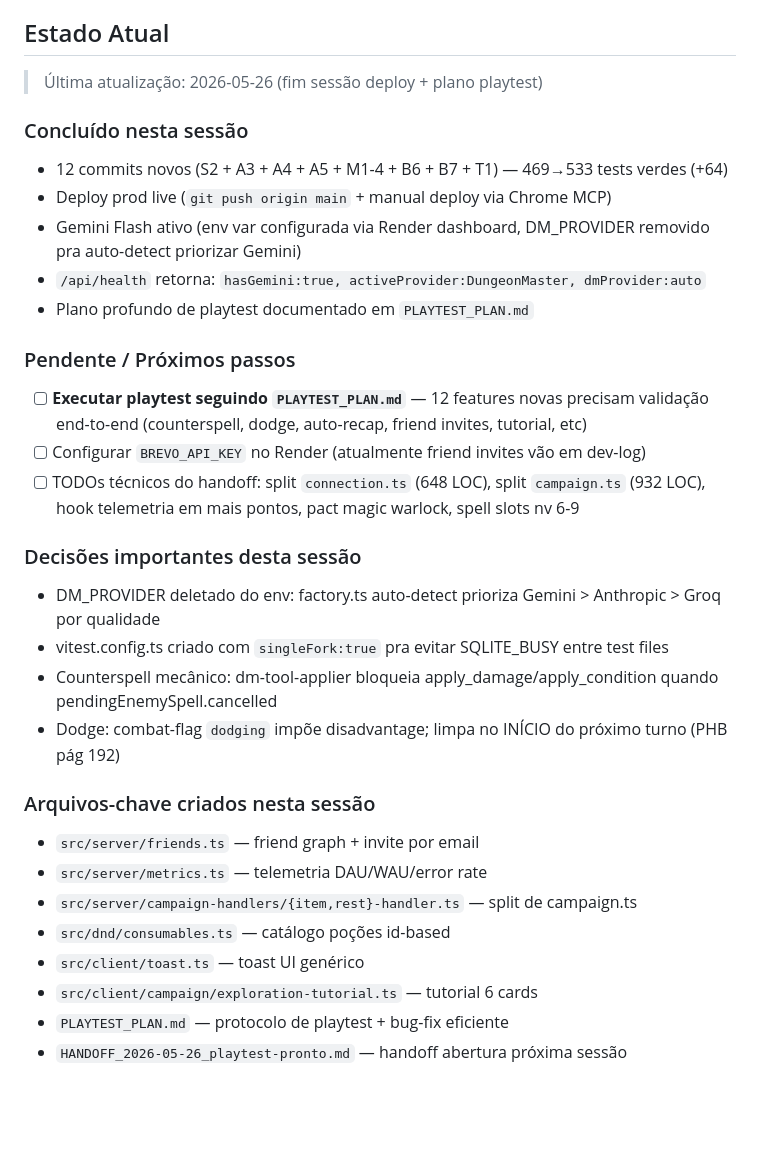
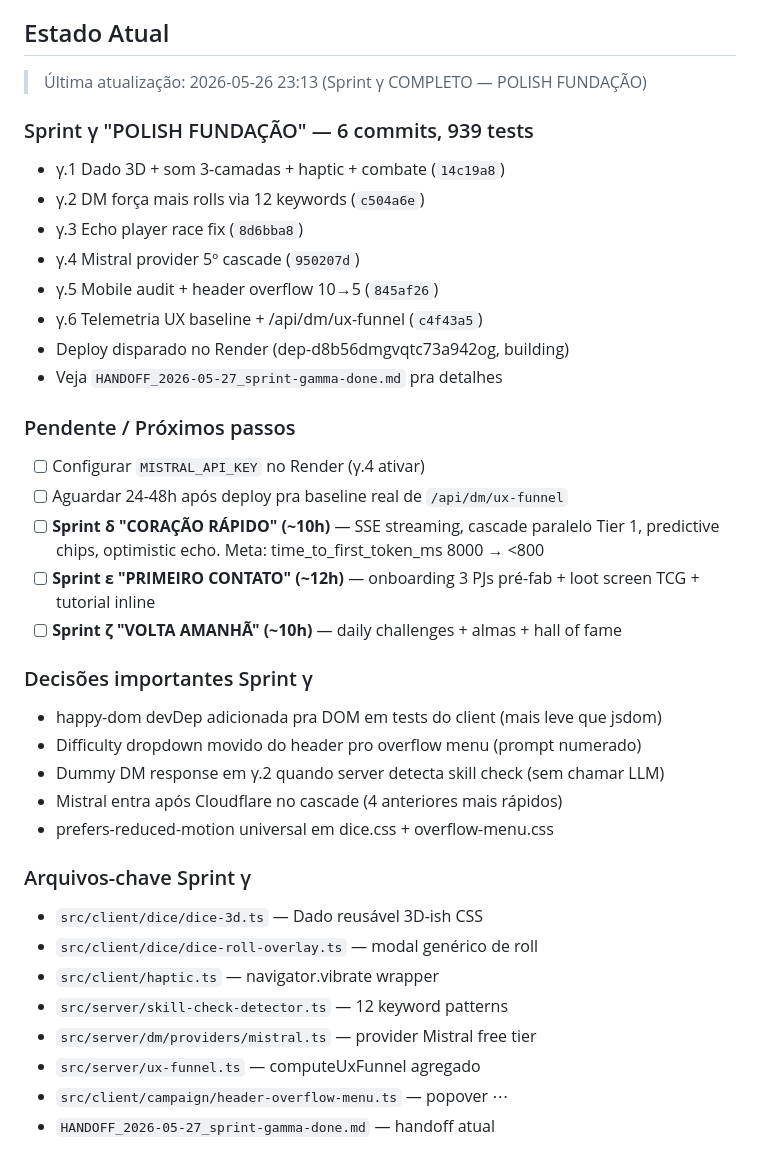
Before and after one commit to salvatori-wq/JSgame, a Markdown page: CLAUDE.md, the part around the change. Drawn GitHub-style; blank space fills up the shorter version.

```diff
--- a/CLAUDE.md
+++ b/CLAUDE.md
@@ -82,32 +82,38 @@ git log --oneline | head -10
 
 ## Estado Atual
 
-> Última atualização: 2026-05-26 (fim sessão deploy + plano playtest)
+> Última atualização: 2026-05-26 23:13 (Sprint γ COMPLETO — POLISH FUNDAÇÃO)
 
-### Concluído nesta sessão
-- 12 commits novos (S2 + A3 + A4 + A5 + M1-4 + B6 + B7 + T1) — 469→533 tests verdes (+64)
-- Deploy prod live (`git push origin main` + manual deploy via Chrome MCP)
-- Gemini Flash ativo (env var configurada via Render dashboard, DM_PROVIDER removido pra auto-detect priorizar Gemini)
-- `/api/health` retorna: `hasGemini:true, activeProvider:DungeonMaster, dmProvider:auto`
-- Plano profundo de playtest documentado em `PLAYTEST_PLAN.md`
+### Sprint γ "POLISH FUNDAÇÃO" — 6 commits, 939 tests
+- γ.1 Dado 3D + som 3-camadas + haptic + combate (`14c19a8`)
+- γ.2 DM força mais rolls via 12 keywords (`c504a6e`)
+- γ.3 Echo player race fix (`8d6bba8`)
+- γ.4 Mistral provider 5º cascade (`950207d`)
+- γ.5 Mobile audit + header overflow 10→5 (`845af26`)
+- γ.6 Telemetria UX baseline + /api/dm/ux-funnel (`c4f43a5`)
+- Deploy disparado no Render (dep-d8b56dmgvqtc73a942og, building)
+- Veja `HANDOFF_2026-05-27_sprint-gamma-done.md` pra detalhes
 
 ### Pendente / Próximos passos
-- [ ] **Executar playtest seguindo `PLAYTEST_PLAN.md`** — 12 features novas precisam validação end-to-end (counterspell, dodge, auto-recap, friend invites, tutorial, etc)
-- [ ] Configurar `BREVO_API_KEY` no Render (atualmente friend invites vão em dev-log)
-- [ ] TODOs técnicos do handoff: split `connection.ts` (648 LOC), split `campaign.ts` (932 LOC), hook telemetria em mais pontos, pact magic warlock, spell slots nv 6-9
+- [ ] Configurar `MISTRAL_API_KEY` no Render (γ.4 ativar)
+- [ ] Aguardar 24-48h após deploy pra baseline real de `/api/dm/ux-funnel`
+- [ ] **Sprint δ "CORAÇÃO RÁPIDO" (~10h)** — SSE streaming, cascade paralelo Tier 1, predictive chips, optimistic echo. Meta: time_to_first_token_ms 8000 → <800
+- [ ] **Sprint ε "PRIMEIRO CONTATO" (~12h)** — onboarding 3 PJs pré-fab + loot screen TCG + tutorial inline
+- [ ] **Sprint ζ "VOLTA AMANHÃ" (~10h)** — daily challenges + almas + hall of fame
 
-### Decisões importantes desta sessão
-- DM_PROVIDER deletado do env: factory.ts auto-detect prioriza Gemini > Anthropic > Groq por qualidade
-- vitest.config.ts criado com `singleFork:true` pra evitar SQLITE_BUSY entre test files
-- Counterspell mecânico: dm-tool-applier bloqueia apply_damage/apply_condition quando pendingEnemySpell.cancelled
-- Dodge: combat-flag `dodging` impõe disadvantage; limpa no INÍCIO do próximo turno (PHB pág 192)
+### Decisões importantes Sprint γ
+- happy-dom devDep adicionada pra DOM em tests do client (mais leve que jsdom)
+- Difficulty dropdown movido do header pro overflow menu (prompt numerado)
+- Dummy DM response em γ.2 quando server detecta skill check (sem chamar LLM)
+- Mistral entra após Cloudflare no cascade (4 anteriores mais rápidos)
+- prefers-reduced-motion universal em dice.css + overflow-menu.css
 
-### Arquivos-chave criados nesta sessão
-- `src/server/friends.ts` — friend graph + invite por email
-- `src/server/metrics.ts` — telemetria DAU/WAU/error rate
-- `src/server/campaign-handlers/{item,rest}-handler.ts` — split de campaign.ts
-- `src/dnd/consumables.ts` — catálogo poções id-based
-- `src/client/toast.ts` — toast UI genérico
-- `src/client/campaign/exploration-tutorial.ts` — tutorial 6 cards
-- `PLAYTEST_PLAN.md` — protocolo de playtest + bug-fix eficiente
-- `HANDOFF_2026-05-26_playtest-pronto.md` — handoff abertura próxima sessão
+### Arquivos-chave Sprint γ
+- `src/client/dice/dice-3d.ts` — Dado reusável 3D-ish CSS
+- `src/client/dice/dice-roll-overlay.ts` — modal genérico de roll
+- `src/client/haptic.ts` — navigator.vibrate wrapper
+- `src/server/skill-check-detector.ts` — 12 keyword patterns
+- `src/server/dm/providers/mistral.ts` — provider Mistral free tier
+- `src/server/ux-funnel.ts` — computeUxFunnel agregado
+- `src/client/campaign/header-overflow-menu.ts` — popover ⋯
+- `HANDOFF_2026-05-27_sprint-gamma-done.md` — handoff atual
```
Also changed, not shown: HANDOFF_2026-05-27_polish-strategy.md (+2 -0 lines), HANDOFF_2026-05-27_sprint-gamma-done.md (added, +159 -0 lines).
